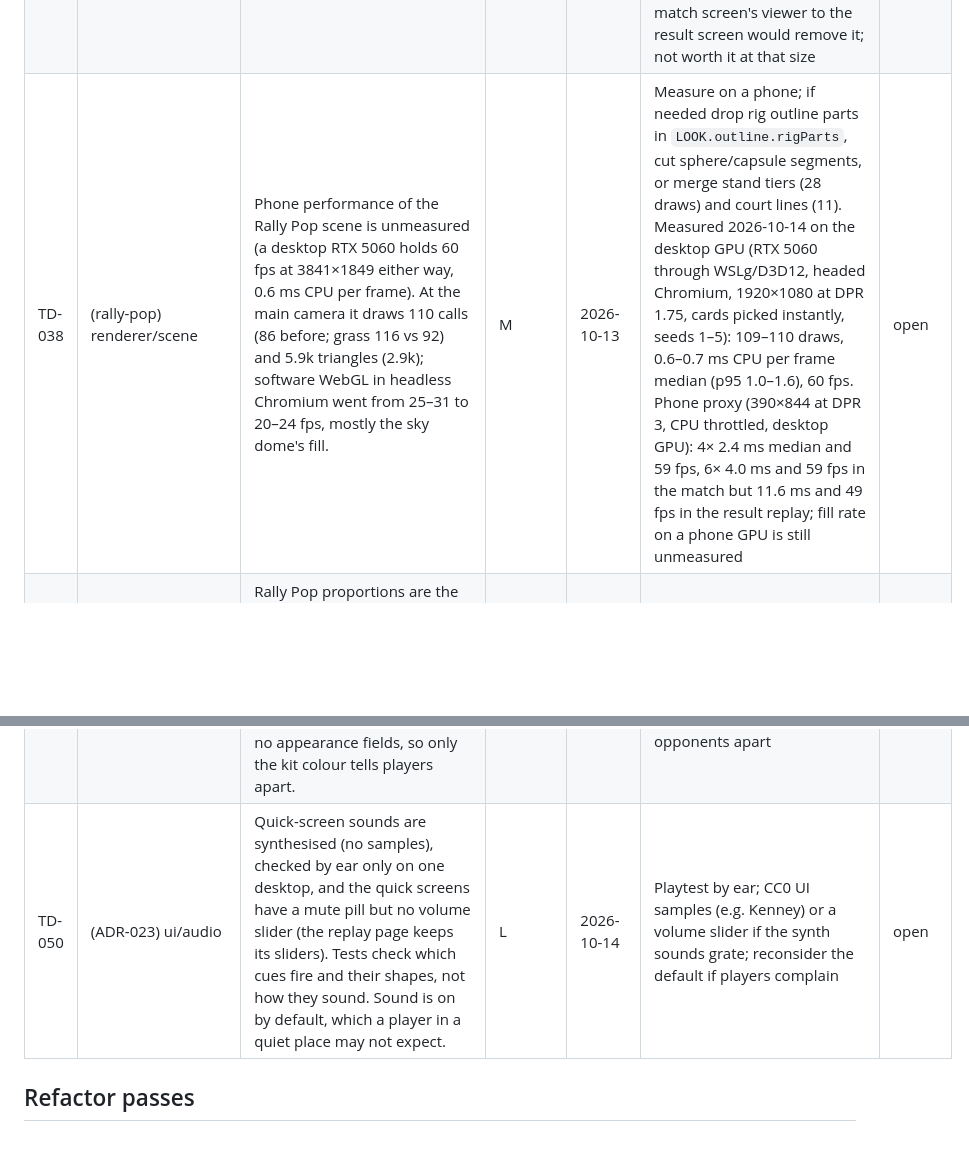
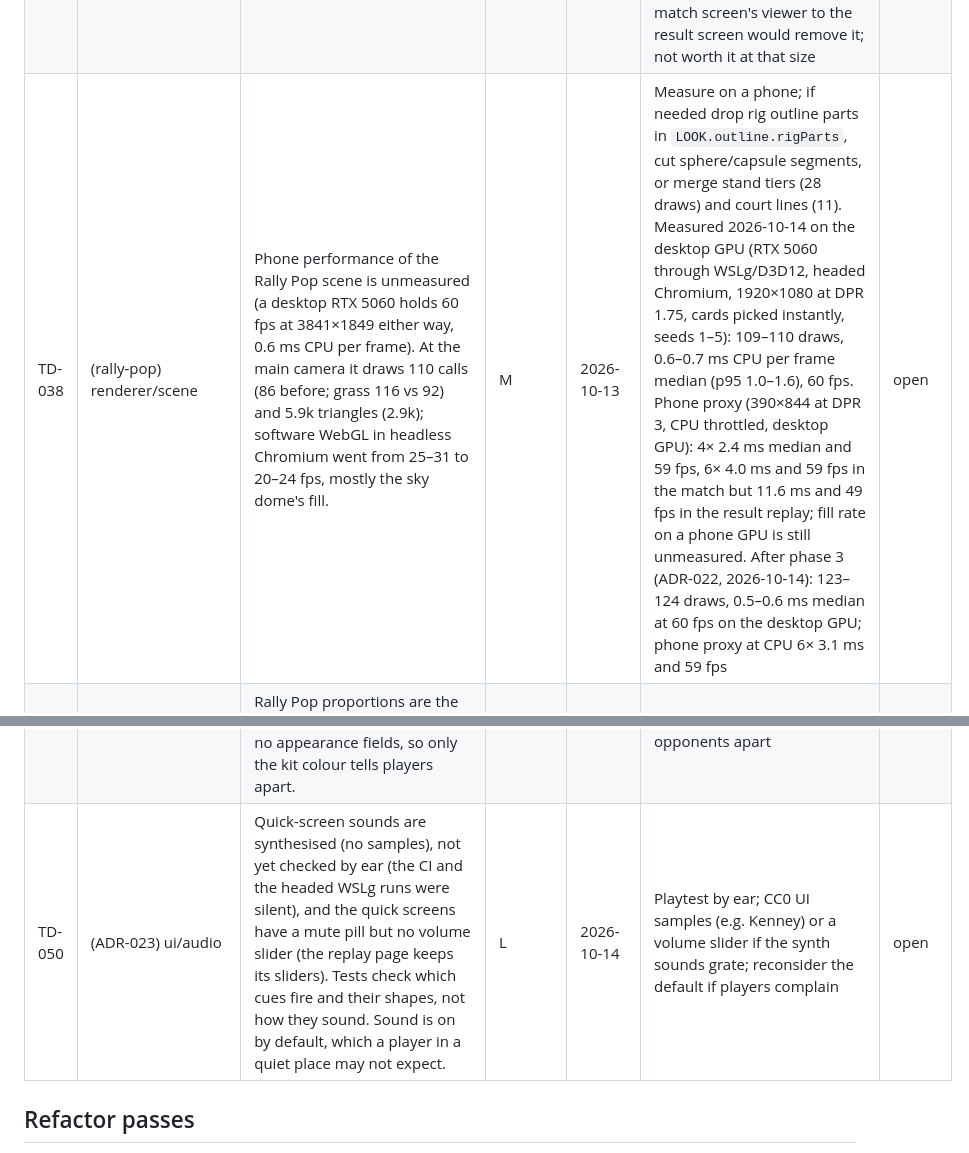
Before and after one commit to c10dev/tennis-web, a Markdown page: docs/tech-debt.md, 2 parts joined by grey strips. Rendered like a GitHub page; blank space fills up the shorter version.

Commit message:
Record phase-3 draw counts in TD-038 and note the UI sounds are not yet checked by ear
Co-Authored-By: Claude Opus 5.5 <noreply@anthropic.com>

```diff
--- a/docs/tech-debt.md
+++ b/docs/tech-debt.md
@@ -40,7 +40,7 @@
 | TD-035 | game/quick (result) | A win always lifts one rating to its next whole shown number (≤ 0.2 rating, about 0.11 a match with the card progress): the ladder climb is unchanged over 30 matches, but over hundreds of matches ratings drift up to the 20 cap with no aging or decay in the quick ladder. | L | 2026-10-13 | Watch long ladders; cap or slow growth near the top if playtests show it | open |
 | TD-036 | ui/quick (result) | A lost match shows no whole-number rise (only the rating bars grow and the decisive point names what beat the user); the "something rises after every match" brief is met for wins only, by target. | M | 2026-10-13 | Closed 2026-10-13: a loss moves the nearest rating behind the decisive card by up to `QUICK_REWARD.lossStep` (0.1, half a shown point); 53% of lost matches now show a whole-number rise | closed |
 | TD-037 | ui/quick (result) | The 3D replay of the decisive point rebuilds the whole match timeline and a new viewer after the match screen disposed its own (a second WebGL context start, unmeasured); reveal timings (QUICK_REWARD.reveal) are untested with players. | L | 2026-10-13 | Closed 2026-10-14: a clip's first frame now shows its window start (`clipStep`; it skipped up to 0.25 s × speed before), and a new viewer compiles its shaders with `compileAsync` before it draws (40–57 ms off the main thread). Measured on the desktop GPU: the first replay frame still takes 111–121 ms (was 128–420), now spent in the first GL draw (ANGLE/D3D12 pipeline setup, shaders already linked) before the clip moves. Handing the match screen's viewer to the result screen would remove it; not worth it at that size | closed |
-| TD-038 | (rally-pop) renderer/scene | Phone performance of the Rally Pop scene is unmeasured (a desktop RTX 5060 holds 60 fps at 3841×1849 either way, 0.6 ms CPU per frame). At the main camera it draws 110 calls (86 before; grass 116 vs 92) and 5.9k triangles (2.9k); software WebGL in headless Chromium went from 25–31 to 20–24 fps, mostly the sky dome's fill. | M | 2026-10-13 | Measure on a phone; if needed drop rig outline parts in `LOOK.outline.rigParts`, cut sphere/capsule segments, or merge stand tiers (28 draws) and court lines (11). Measured 2026-10-14 on the desktop GPU (RTX 5060 through WSLg/D3D12, headed Chromium, 1920×1080 at DPR 1.75, cards picked instantly, seeds 1–5): 109–110 draws, 0.6–0.7 ms CPU per frame median (p95 1.0–1.6), 60 fps. Phone proxy (390×844 at DPR 3, CPU throttled, desktop GPU): 4× 2.4 ms median and 59 fps, 6× 4.0 ms and 59 fps in the match but 11.6 ms and 49 fps in the result replay; fill rate on a phone GPU is still unmeasured | open |
+| TD-038 | (rally-pop) renderer/scene | Phone performance of the Rally Pop scene is unmeasured (a desktop RTX 5060 holds 60 fps at 3841×1849 either way, 0.6 ms CPU per frame). At the main camera it draws 110 calls (86 before; grass 116 vs 92) and 5.9k triangles (2.9k); software WebGL in headless Chromium went from 25–31 to 20–24 fps, mostly the sky dome's fill. | M | 2026-10-13 | Measure on a phone; if needed drop rig outline parts in `LOOK.outline.rigParts`, cut sphere/capsule segments, or merge stand tiers (28 draws) and court lines (11). Measured 2026-10-14 on the desktop GPU (RTX 5060 through WSLg/D3D12, headed Chromium, 1920×1080 at DPR 1.75, cards picked instantly, seeds 1–5): 109–110 draws, 0.6–0.7 ms CPU per frame median (p95 1.0–1.6), 60 fps. Phone proxy (390×844 at DPR 3, CPU throttled, desktop GPU): 4× 2.4 ms median and 59 fps, 6× 4.0 ms and 59 fps in the match but 11.6 ms and 49 fps in the result replay; fill rate on a phone GPU is still unmeasured. After phase 3 (ADR-022, 2026-10-14): 123–124 draws, 0.5–0.6 ms median at 60 fps on the desktop GPU; phone proxy at CPU 6× 3.1 ms and 59 fps | open |
 | TD-039 | (rally-pop) renderer/scene | Rally Pop proportions are the M3 capsule mannequin scaled in tuning: faceted capsules, no hands, literal handle and foot sizes in `rig.ts`. Phase 3 (TD-012) decides between this and a CC0 chunky body (KayKit, Quaternius). | M | 2026-10-13 | Closed 2026-10-14 (ADR-022): rounded capsules (12 radial segments), mitten hands, chunky shoes and a cap; every size in `RIG` | closed |
 | TD-040 | (rally-pop) renderer/broadcast | The half-speed side replay camera (x −15 m, 4 m up) often has the umpire chair in front of the ball (seed 42 key points on all three surfaces, before and after phase 2). | L | 2026-10-13 | Move the replay side camera along the court or cut away when the chair hides the ball | open |
 | TD-041 | (rally-pop) renderer/scene | Phase 2 polish left out: the trail is white for every shot (the doc suggests a tint by shot type), the net body has no outline (a plane cannot carry a hull), shadows are blobs only (no `ShadowMesh`), and the umpire chair, boards and stands are plain boxes. The outline and trail `ShaderMaterial`s skip `colorspace_fragment`, so a coloured tint would come out in linear colour (ink and white are unaffected); `lit()` and the ink material are module-wide caches never disposed. | L | 2026-10-13 | With phase 3 or when the broadcast needs it | open |
@@ -52,7 +52,7 @@
 | TD-047 | (rally-pop 1b) ui/audio | §4 Motion's sound layer is not built: no crowd duck during the face-down hold, no hit on the clash, no rising pitch per count-up tick. The 10–20 ms freeze and the decaying shake were left out on purpose (ADR-021). | M | 2026-10-13 | Closed 2026-10-14 (ADR-023): synthesised UI cues (deal, pick, hold with a crowd duck, flip, clash, rising ticks, rise, stamp), on by default with a remembered mute; quick clips now play ball and crowd sounds too. The freeze and shake stay out | closed |
 | TD-048 | (rally-pop 1b) e2e | The motion e2e checks read computed styles and class-change times on the page clock (stagger 50–70 ms, flip ≥ 400 ms after face-down, count-up 0.7–1.6 s). Bounds are loose for the loaded shared machine, but a very slow run could still trip them. | L | 2026-10-13 | Rerun before concluding; widen or move to a frame-stepped clock if they flake | open |
 | TD-049 | (rally-pop 3) renderer/scene | The polished capsule rig (ADR-022) has mitten hands without fingers, plain white shoes, no hair, and every player shares one body: `PlayerProfile` has no appearance fields, so only the kit colour tells players apart. | L | 2026-10-14 | Appearance fields (skin, cap, shoe colour, build) with player creation, if players ask to tell opponents apart | open |
-| TD-050 | (ADR-023) ui/audio | Quick-screen sounds are synthesised (no samples), checked by ear only on one desktop, and the quick screens have a mute pill but no volume slider (the replay page keeps its sliders). Tests check which cues fire and their shapes, not how they sound. Sound is on by default, which a player in a quiet place may not expect. | L | 2026-10-14 | Playtest by ear; CC0 UI samples (e.g. Kenney) or a volume slider if the synth sounds grate; reconsider the default if players complain | open |
+| TD-050 | (ADR-023) ui/audio | Quick-screen sounds are synthesised (no samples), not yet checked by ear (the CI and the headed WSLg runs were silent), and the quick screens have a mute pill but no volume slider (the replay page keeps its sliders). Tests check which cues fire and their shapes, not how they sound. Sound is on by default, which a player in a quiet place may not expect. | L | 2026-10-14 | Playtest by ear; CC0 UI samples (e.g. Kenney) or a volume slider if the synth sounds grate; reconsider the default if players complain | open |
 
 ## Refactor passes
 - (record date + what was cleaned up)
```
